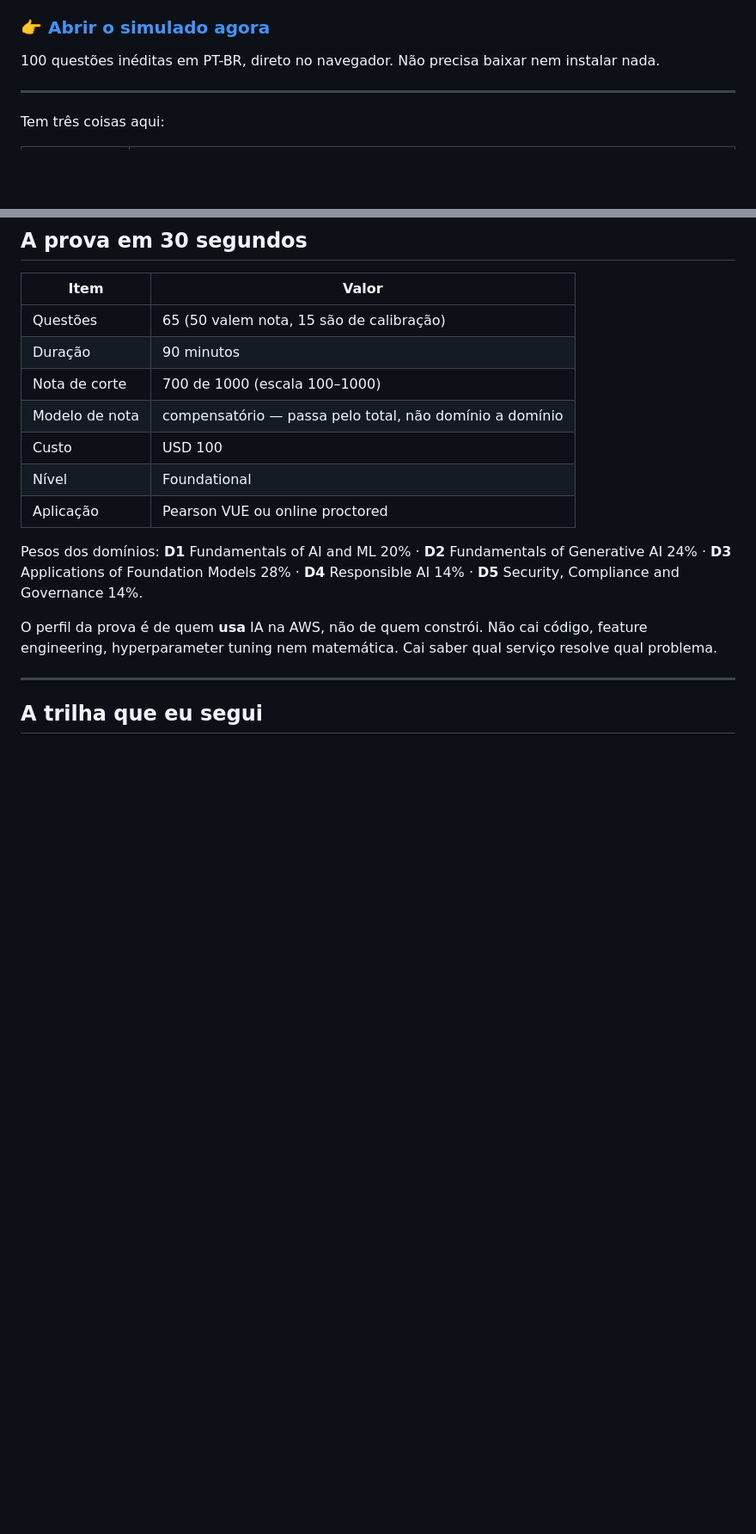
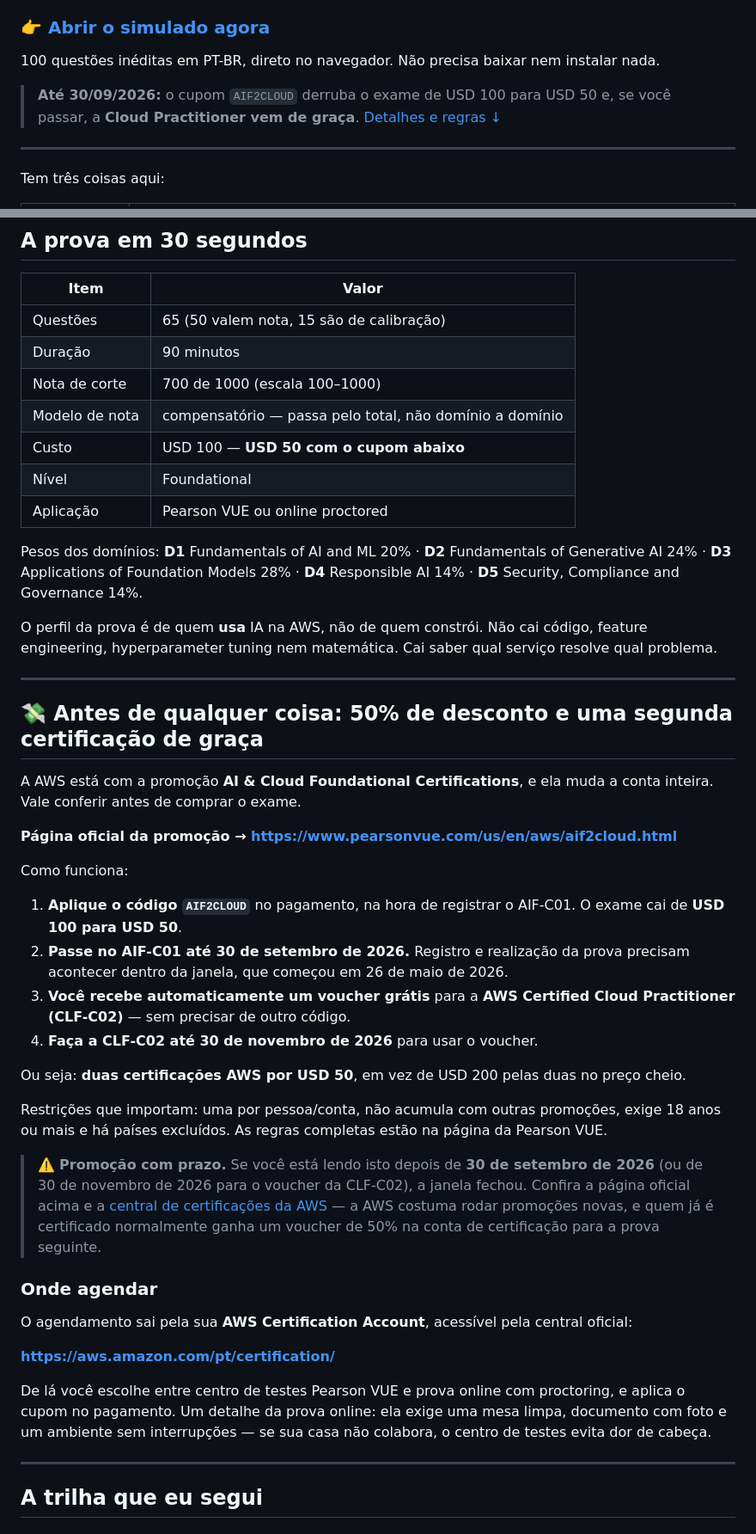
Before and after one commit to DioAugust/aws-ai-practitioner-aif-c01, a Markdown page: README.md, 2 parts joined by grey strips. Shown at 86% size. GitHub-like rendering; blank space fills up the shorter version.

Commit message:
README: promocao AIF2CLOUD (50% off + Cloud Practitioner gratis) e como agendar o exame

```diff
--- a/README.md
+++ b/README.md
@@ -5,6 +5,8 @@ Este repositório é o registro do caminho que eu fiz para a **AWS Certified AI
 ### 👉 [Abrir o simulado agora](https://dioaugust.github.io/aws-ai-practitioner-aif-c01/)
 
 100 questões inéditas em PT-BR, direto no navegador. Não precisa baixar nem instalar nada.
+
+> **Até 30/09/2026:** o cupom `AIF2CLOUD` derruba o exame de USD 100 para USD 50 e, se você passar, a **Cloud Practitioner vem de graça**. [Detalhes e regras ↓](#promo)
 
 ---
 
@@ -26,13 +28,44 @@ Tem três coisas aqui:
 | Duração | 90 minutos |
 | Nota de corte | 700 de 1000 (escala 100–1000) |
 | Modelo de nota | compensatório — passa pelo total, não domínio a domínio |
-| Custo | USD 100 |
+| Custo | USD 100 — **USD 50 com o cupom abaixo** |
 | Nível | Foundational |
 | Aplicação | Pearson VUE ou online proctored |
 
 Pesos dos domínios: **D1** Fundamentals of AI and ML 20% · **D2** Fundamentals of Generative AI 24% · **D3** Applications of Foundation Models 28% · **D4** Responsible AI 14% · **D5** Security, Compliance and Governance 14%.
 
 O perfil da prova é de quem **usa** IA na AWS, não de quem constrói. Não cai código, feature engineering, hyperparameter tuning nem matemática. Cai saber qual serviço resolve qual problema.
+
+---
+
+<a id="promo"></a>
+
+## 💸 Antes de qualquer coisa: 50% de desconto e uma segunda certificação de graça
+
+A AWS está com a promoção **AI & Cloud Foundational Certifications**, e ela muda a conta inteira. Vale conferir antes de comprar o exame.
+
+**Página oficial da promoção → https://www.pearsonvue.com/us/en/aws/aif2cloud.html**
+
+Como funciona:
+
+1. **Aplique o código `AIF2CLOUD`** no pagamento, na hora de registrar o AIF-C01. O exame cai de **USD 100 para USD 50**.
+2. **Passe no AIF-C01 até 30 de setembro de 2026.** Registro e realização da prova precisam acontecer dentro da janela, que começou em 26 de maio de 2026.
+3. **Você recebe automaticamente um voucher grátis** para a **AWS Certified Cloud Practitioner (CLF-C02)** — sem precisar de outro código.
+4. **Faça a CLF-C02 até 30 de novembro de 2026** para usar o voucher.
+
+Ou seja: **duas certificações AWS por USD 50**, em vez de USD 200 pelas duas no preço cheio.
+
+Restrições que importam: uma por pessoa/conta, não acumula com outras promoções, exige 18 anos ou mais e há países excluídos. As regras completas estão na página da Pearson VUE.
+
+> ⚠️ **Promoção com prazo.** Se você está lendo isto depois de **30 de setembro de 2026** (ou de 30 de novembro de 2026 para o voucher da CLF-C02), a janela fechou. Confira a página oficial acima e a [central de certificações da AWS](https://aws.amazon.com/pt/certification/) — a AWS costuma rodar promoções novas, e quem já é certificado normalmente ganha um voucher de 50% na conta de certificação para a prova seguinte.
+
+### Onde agendar
+
+O agendamento sai pela sua **AWS Certification Account**, acessível pela central oficial:
+
+**https://aws.amazon.com/pt/certification/**
+
+De lá você escolhe entre centro de testes Pearson VUE e prova online com proctoring, e aplica o cupom no pagamento. Um detalhe da prova online: ela exige uma mesa limpa, documento com foto e um ambiente sem interrupções — se sua casa não colabora, o centro de testes evita dor de cabeça.
 
 ---
 
```
Also changed, not shown: other parts of README.md (+1 -0 lines).
